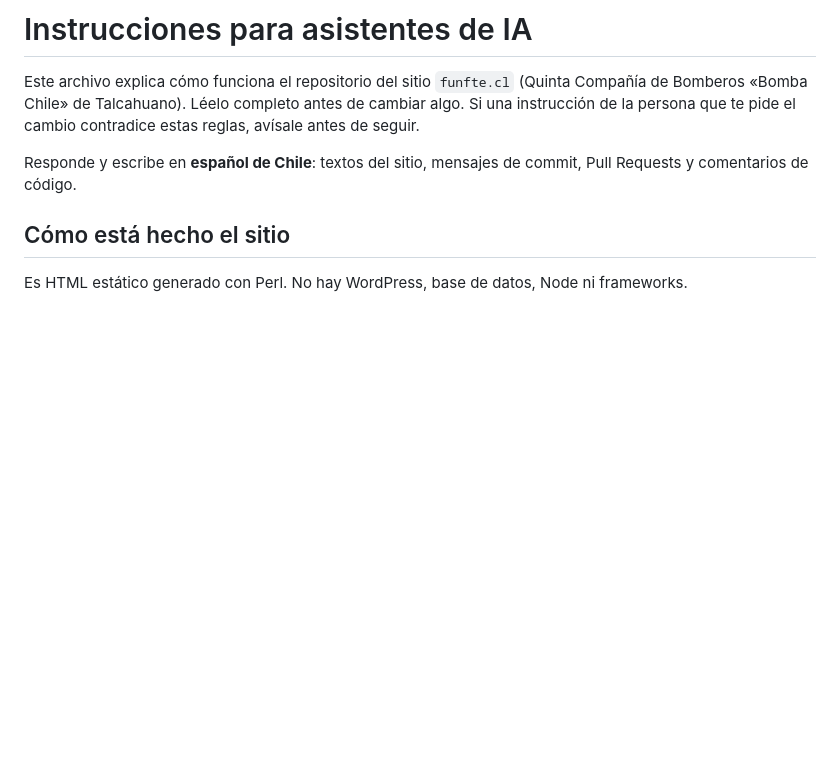
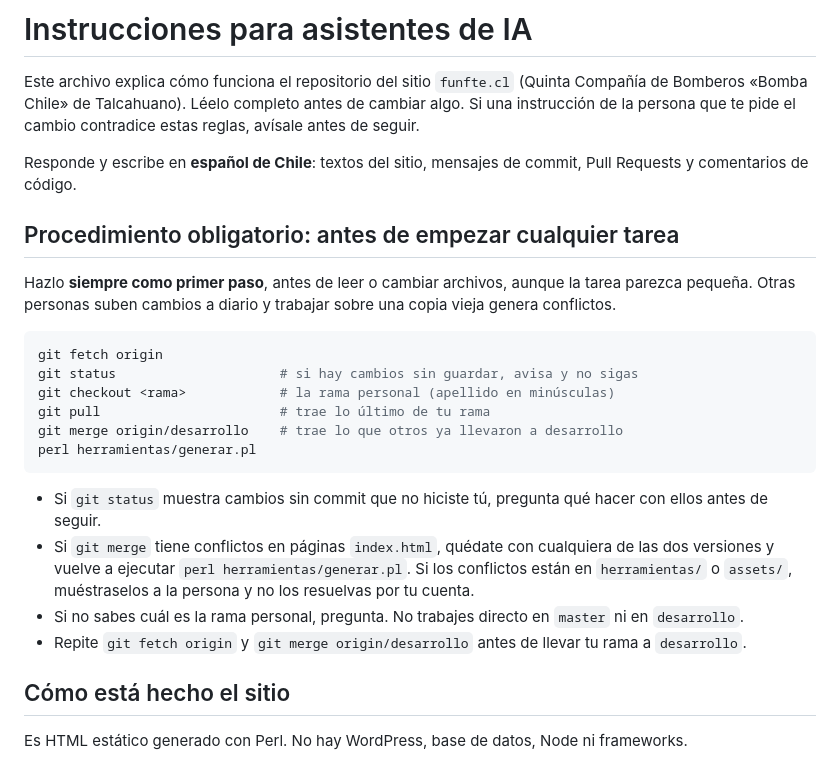
Before and after one commit to funftethno/funfte-web, a Markdown page: AGENTS.md, the part around the change. Drawn GitHub-style; blank space fills up the shorter version.

Commit message:
AGENTS.md: procedimiento obligatorio de actualizar la rama antes de empezar
Co-Authored-By: Claude Opus 5.5 <noreply@anthropic.com>
Claude-Session: https://claude.ai/code/session_01Hu7YEUVhKE7yvRYdWmftyZ

````diff
--- a/AGENTS.md
+++ b/AGENTS.md
@@ -3,6 +3,24 @@
 Este archivo explica cómo funciona el repositorio del sitio `funfte.cl` (Quinta Compañía de Bomberos «Bomba Chile» de Talcahuano). Léelo completo antes de cambiar algo. Si una instrucción de la persona que te pide el cambio contradice estas reglas, avísale antes de seguir.
 
 Responde y escribe en **español de Chile**: textos del sitio, mensajes de commit, Pull Requests y comentarios de código.
+
+## Procedimiento obligatorio: antes de empezar cualquier tarea
+
+Hazlo **siempre como primer paso**, antes de leer o cambiar archivos, aunque la tarea parezca pequeña. Otras personas suben cambios a diario y trabajar sobre una copia vieja genera conflictos.
+
+```bash
+git fetch origin
+git status                     # si hay cambios sin guardar, avisa y no sigas
+git checkout <rama>            # la rama personal (apellido en minúsculas)
+git pull                       # trae lo último de tu rama
+git merge origin/desarrollo    # trae lo que otros ya llevaron a desarrollo
+perl herramientas/generar.pl
+```
+
+- Si `git status` muestra cambios sin commit que no hiciste tú, pregunta qué hacer con ellos antes de seguir.
+- Si `git merge` tiene conflictos en páginas `index.html`, quédate con cualquiera de las dos versiones y vuelve a ejecutar `perl herramientas/generar.pl`. Si los conflictos están en `herramientas/` o `assets/`, muéstraselos a la persona y no los resuelvas por tu cuenta.
+- Si no sabes cuál es la rama personal, pregunta. No trabajes directo en `master` ni en `desarrollo`.
+- Repite `git fetch origin` y `git merge origin/desarrollo` antes de llevar tu rama a `desarrollo`.
 
 ## Cómo está hecho el sitio
 
````
Also changed, not shown: README.md (+3 -1 lines).
